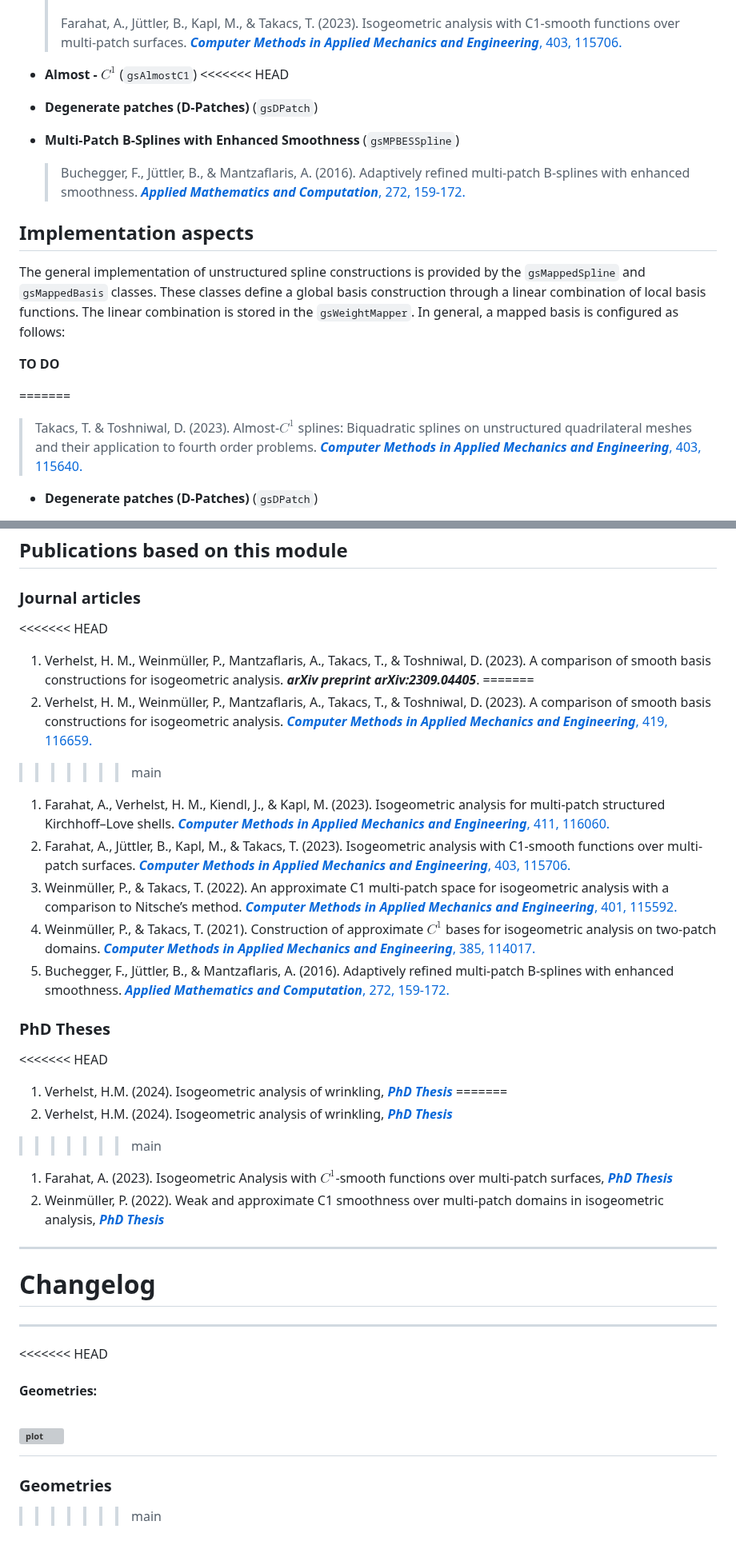
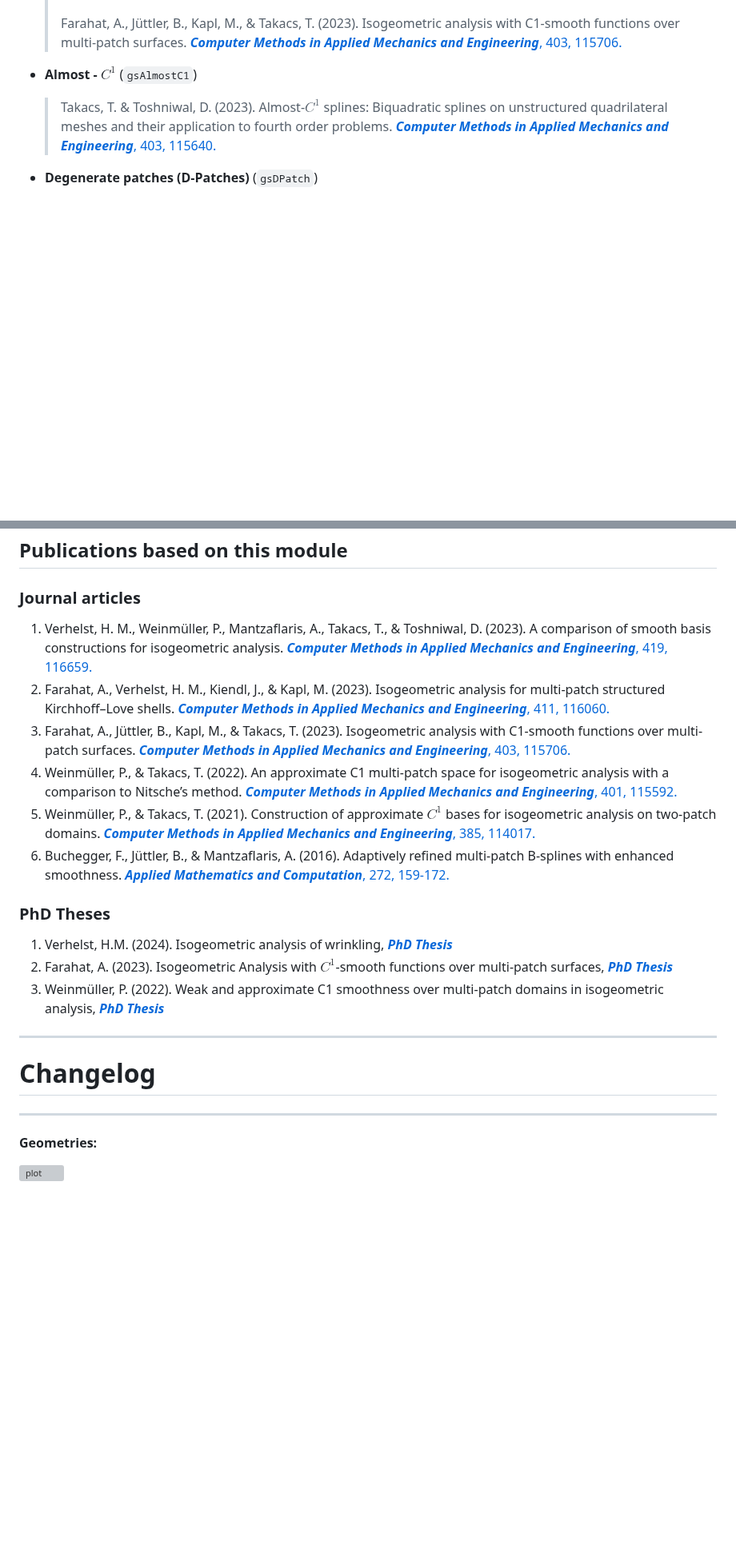
Before and after one commit to gismo/gsUnstructuredSplines, a Markdown page: README.md, 2 parts joined by grey strips. Shown at 80% size. GitHub-like rendering; blank space fills up the shorter version; grey boxes are pictures that could not be loaded.

Commit message:
mergeconflict

```diff
--- a/README.md
+++ b/README.md
@@ -38,17 +38,6 @@ The `gsUnstructuredSplines` module provides ready-to-use unstructured spline con
   > Farahat, A., Jüttler, B., Kapl, M., & Takacs, T. (2023). Isogeometric analysis with C1-smooth functions over multi-patch surfaces. [***Computer Methods in Applied Mechanics and Engineering***, 403, 115706.](https://doi.org/10.1016/j.cma.2022.115706)
 
 - **Almost - $C^1$** (`gsAlmostC1`)
-<<<<<<< HEAD
-- **Degenerate patches (D-Patches)** (`gsDPatch`)
-- **Multi-Patch B-Splines with Enhanced Smoothness** (`gsMPBESSpline`)
-  > Buchegger, F., Jüttler, B., & Mantzaflaris, A. (2016). Adaptively refined multi-patch B-splines with enhanced smoothness. [***Applied Mathematics and Computation***, 272, 159-172.](https://doi.org/10.1016/j.amc.2015.06.055)
-
-## Implementation aspects
-The general implementation of unstructured spline constructions is provided by the `gsMappedSpline` and `gsMappedBasis` classes. These classes define a global basis construction through a linear combination of local basis functions. The linear combination is stored in the `gsWeightMapper`. In general, a mapped basis is configured as follows:
-
-**TO DO**
-
-=======
   > Takacs, T. & Toshniwal, D. (2023). Almost-$C^1$ splines: Biquadratic splines on unstructured quadrilateral meshes and their application to fourth order problems. [***Computer Methods in Applied Mechanics and Engineering***, 403, 115640.](https://doi.org/10.1016/j.cma.2022.115640)
 
 - **Degenerate patches (D-Patches)** (`gsDPatch`)
@@ -85,11 +73,7 @@ For more information, see the (Doxygen page)[url] corresponding to this file
 ## Publications based on this module
 
 ### Journal articles
-<<<<<<< HEAD
-1. Verhelst, H. M., Weinmüller, P., Mantzaflaris, A., Takacs, T., & Toshniwal, D. (2023). A comparison of smooth basis constructions for isogeometric analysis. ***arXiv preprint arXiv:2309.04405***.
-=======
 1. Verhelst, H. M., Weinmüller, P., Mantzaflaris, A., Takacs, T., & Toshniwal, D. (2023). A comparison of smooth basis constructions for isogeometric analysis. [***Computer Methods in Applied Mechanics and Engineering***, 419, 116659.](https://doi.org/10.1016/j.cma.2023.116659)
->>>>>>> main
 1. Farahat, A., Verhelst, H. M., Kiendl, J., & Kapl, M. (2023). Isogeometric analysis for multi-patch structured Kirchhoff–Love shells. [***Computer Methods in Applied Mechanics and Engineering***, 411, 116060.](https://doi.org/10.1016/j.cma.2023.116060)
 1. Farahat, A., Jüttler, B., Kapl, M., & Takacs, T. (2023). Isogeometric analysis with C1-smooth functions over multi-patch surfaces. [***Computer Methods in Applied Mechanics and Engineering***, 403, 115706.](https://doi.org/10.1016/j.cma.2022.115706)
 1. Weinmüller, P., & Takacs, T. (2022). An approximate C1 multi-patch space for isogeometric analysis with a comparison to Nitsche’s method. [***Computer Methods in Applied Mechanics and Engineering***, 401, 115592.](https://doi.org/10.1016/j.cma.2022.115592)
@@ -97,11 +81,7 @@ For more information, see the (Doxygen page)[url] corresponding to this file
 1. Buchegger, F., Jüttler, B., & Mantzaflaris, A. (2016). Adaptively refined multi-patch B-splines with enhanced smoothness. [***Applied Mathematics and Computation***, 272, 159-172.](https://doi.org/10.1016/j.amc.2015.06.055)
 
 ### PhD Theses
-<<<<<<< HEAD
-1. Verhelst, H.M. (2024). Isogeometric analysis of wrinkling, [***PhD Thesis***]()
-=======
 1. Verhelst, H.M. (2024). Isogeometric analysis of wrinkling, [***PhD Thesis***](https://doi.org/10.4233/uuid:0e4c3644-31a4-4157-983d-bd001d91b8ca)
->>>>>>> main
 1. Farahat, A. (2023). Isogeometric Analysis with $C^1$-smooth functions over multi-patch surfaces, [***PhD Thesis***](https://epub.jku.at/obvulihs/id/8255939)
 1. Weinmüller, P. (2022). Weak and approximate C1 smoothness over multi-patch domains in isogeometric analysis, [***PhD Thesis***](https://epub.jku.at/obvulihs/content/titleinfo/7811106)
 ---
@@ -110,10 +90,6 @@ For more information, see the (Doxygen page)[url] corresponding to this file
 
 ***
 
-<<<<<<< HEAD
 #### Geometries:
 
 ![plot](./readme/dictionary_geometries.png)
-=======
-### Geometries
->>>>>>> main
```
Also changed, not shown: other parts of README.md (+0 -1 lines).
